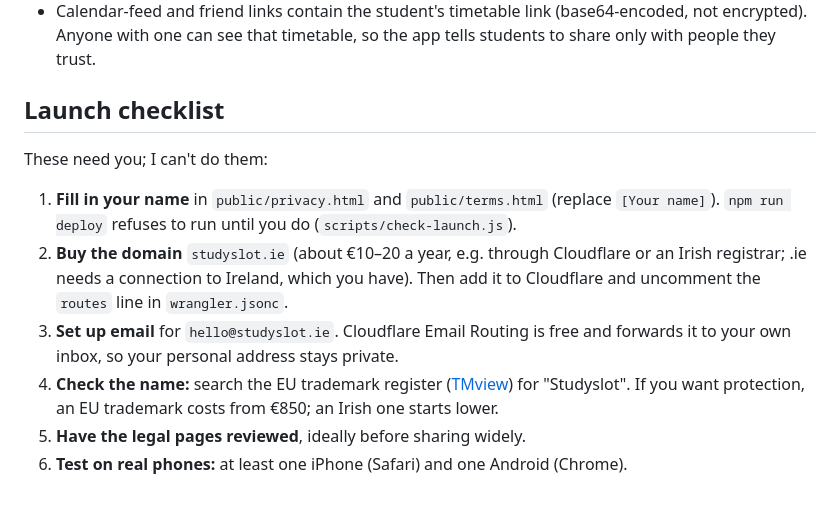
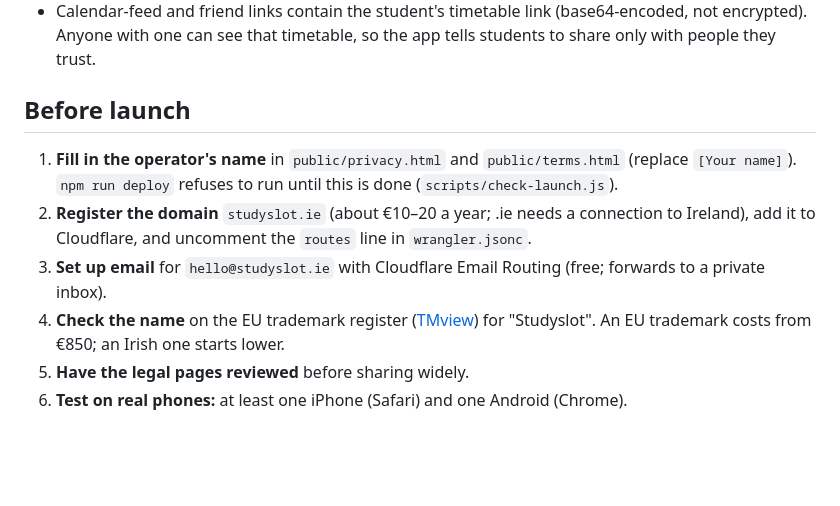
Before and after one commit to ShaneD288/StudySlot, a Markdown page: ReadMe.md, the part around the change. Drawn GitHub-style; blank space fills up the shorter version.

Commit message:
docs: turn launch checklist into a neutral Before launch list
Co-Authored-By: Claude Opus 5.5 <noreply@anthropic.com>

```diff
--- a/ReadMe.md
+++ b/ReadMe.md
@@ -60,13 +60,11 @@ It runs on Cloudflare's free plan, with no database and no secrets needed.
 - **Security headers** (`public/_headers`): strict Content-Security-Policy, no framing, no referrer, locked-down permissions.
 - Calendar-feed and friend links contain the student's timetable link (base64-encoded, not encrypted). Anyone with one can see that timetable, so the app tells students to share only with people they trust.
 
-## Launch checklist
+## Before launch
 
-These need you; I can't do them:
-
-1. **Fill in your name** in `public/privacy.html` and `public/terms.html` (replace `[Your name]`). `npm run deploy` refuses to run until you do (`scripts/check-launch.js`).
-2. **Buy the domain** `studyslot.ie` (about €10–20 a year, e.g. through Cloudflare or an Irish registrar; .ie needs a connection to Ireland, which you have). Then add it to Cloudflare and uncomment the `routes` line in `wrangler.jsonc`.
-3. **Set up email** for `hello@studyslot.ie`. Cloudflare Email Routing is free and forwards it to your own inbox, so your personal address stays private.
-4. **Check the name:** search the EU trademark register ([TMview](https://www.tmdn.org/tmview)) for "Studyslot". If you want protection, an EU trademark costs from €850; an Irish one starts lower.
-5. **Have the legal pages reviewed**, ideally before sharing widely.
+1. **Fill in the operator's name** in `public/privacy.html` and `public/terms.html` (replace `[Your name]`). `npm run deploy` refuses to run until this is done (`scripts/check-launch.js`).
+2. **Register the domain** `studyslot.ie` (about €10–20 a year; .ie needs a connection to Ireland), add it to Cloudflare, and uncomment the `routes` line in `wrangler.jsonc`.
+3. **Set up email** for `hello@studyslot.ie` with Cloudflare Email Routing (free; forwards to a private inbox).
+4. **Check the name** on the EU trademark register ([TMview](https://www.tmdn.org/tmview)) for "Studyslot". An EU trademark costs from €850; an Irish one starts lower.
+5. **Have the legal pages reviewed** before sharing widely.
 6. **Test on real phones:** at least one iPhone (Safari) and one Android (Chrome).
```
